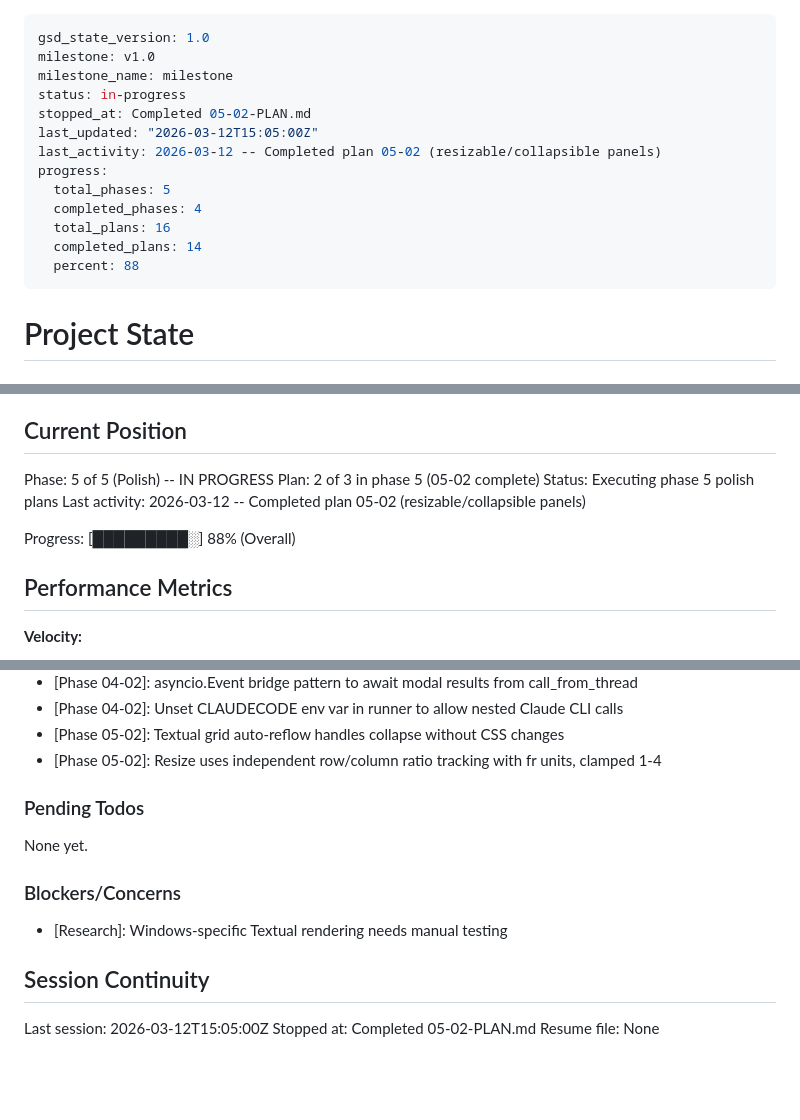
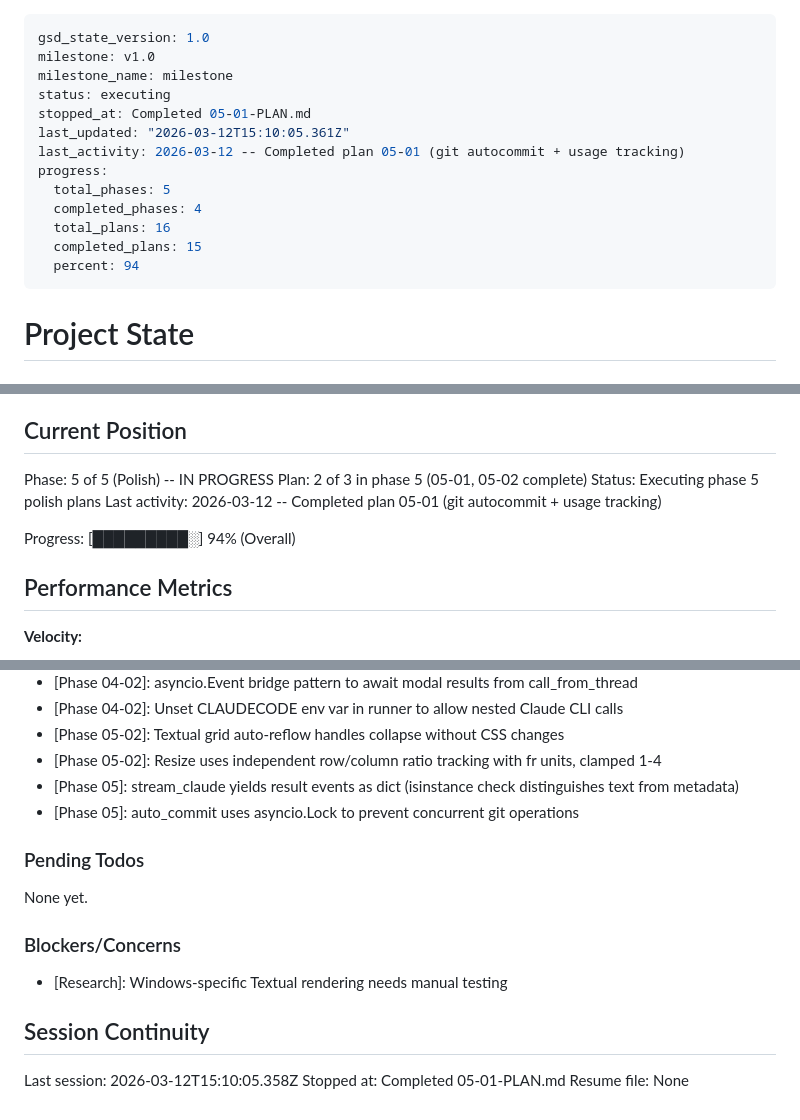
Before and after one commit to marcovilla92/ai-agent-console, a Markdown page: .planning/STATE.md, 3 parts joined by grey strips. GitHub-like rendering; blank space fills up the shorter version.

Commit message:
docs(05-01): complete git autocommit and usage tracking plan
Co-Authored-By: Claude Opus 4.6 <noreply@anthropic.com>

```diff
--- a/.planning/STATE.md
+++ b/.planning/STATE.md
@@ -2,16 +2,16 @@
 gsd_state_version: 1.0
 milestone: v1.0
 milestone_name: milestone
-status: in-progress
-stopped_at: Completed 05-02-PLAN.md
-last_updated: "2026-03-12T15:05:00Z"
-last_activity: 2026-03-12 -- Completed plan 05-02 (resizable/collapsible panels)
+status: executing
+stopped_at: Completed 05-01-PLAN.md
+last_updated: "2026-03-12T15:10:05.361Z"
+last_activity: 2026-03-12 -- Completed plan 05-01 (git autocommit + usage tracking)
 progress:
   total_phases: 5
   completed_phases: 4
   total_plans: 16
-  completed_plans: 14
-  percent: 88
+  completed_plans: 15
+  percent: 94
 ---
 
 # Project State
@@ -26,11 +26,11 @@ See: .planning/PROJECT.md (updated 2026-03-11)
 ## Current Position
 
 Phase: 5 of 5 (Polish) -- IN PROGRESS
-Plan: 2 of 3 in phase 5 (05-02 complete)
+Plan: 2 of 3 in phase 5 (05-01, 05-02 complete)
 Status: Executing phase 5 polish plans
-Last activity: 2026-03-12 -- Completed plan 05-02 (resizable/collapsible panels)
+Last activity: 2026-03-12 -- Completed plan 05-01 (git autocommit + usage tracking)
 
-Progress: [█████████░] 88% (Overall)
+Progress: [█████████░] 94% (Overall)
 
 ## Performance Metrics
 
@@ -83,6 +84,8 @@ Progress: [█████████░] 88% (Overall)
 - [Phase 04-02]: Unset CLAUDECODE env var in runner to allow nested Claude CLI calls
 - [Phase 05-02]: Textual grid auto-reflow handles collapse without CSS changes
 - [Phase 05-02]: Resize uses independent row/column ratio tracking with fr units, clamped 1-4
+- [Phase 05]: stream_claude yields result events as dict (isinstance check distinguishes text from metadata)
+- [Phase 05]: auto_commit uses asyncio.Lock to prevent concurrent git operations
 
 ### Pending Todos
 
@@ -94,6 +97,6 @@ None yet.
 
 ## Session Continuity
 
-Last session: 2026-03-12T15:05:00Z
-Stopped at: Completed 05-02-PLAN.md
+Last session: 2026-03-12T15:10:05.358Z
+Stopped at: Completed 05-01-PLAN.md
 Resume file: None
```
Also changed, not shown: other parts of .planning/STATE.md (+1 -0 lines), .planning/REQUIREMENTS.md (+4 -4 lines), 1 other file.
